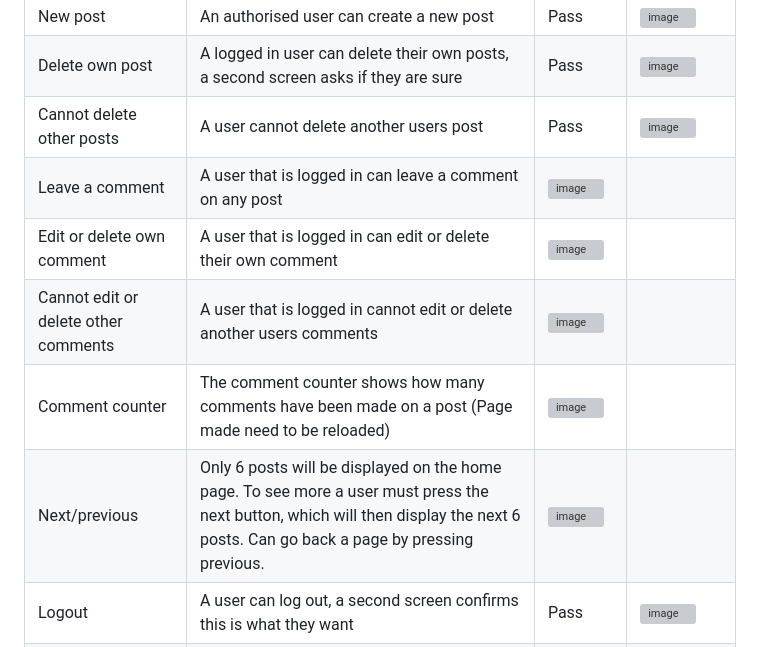
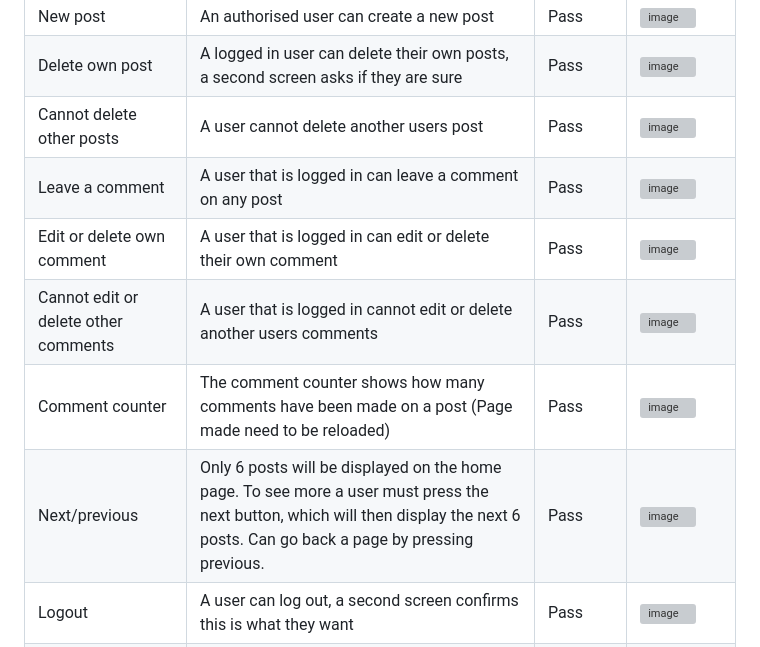
Before and after one commit to jambardev/County-Cricket-Tour-Blog, a Markdown page: README.md, the part around the change. GitHub-like rendering; grey boxes are pictures that could not be loaded.

```diff
--- a/README.md
+++ b/README.md
@@ -216,11 +216,11 @@ Whilst testing the below functions I also tracked that the associated message wo
 | New post | An authorised user can create a new post | Pass | <img width="1229" alt="image" src="https://github.com/user-attachments/assets/59ff97d2-eb1f-49d9-b71a-3ba2b1b6109d"> |
 | Delete own post | A  logged in user can delete their own posts, a second screen asks if they are sure | Pass | <img width="1229" alt="image" src="https://github.com/user-attachments/assets/af07467b-721a-4155-a6a8-cb8edf4baadc"> |
 | Cannot delete other posts | A user cannot delete another users post | Pass | <img width="1230" alt="image" src="https://github.com/user-attachments/assets/40156028-8b24-493a-aa2f-2403197a39c0"> |
-| Leave a comment | A user that is logged in can leave a comment on any post | <img width="1200" alt="image" src="https://github.com/user-attachments/assets/80513593-e75b-4615-a9a3-f562ed402e5d"> |
-| Edit or delete own comment | A user that is logged in can edit or delete their own comment | <img width="1186" alt="image" src="https://github.com/user-attachments/assets/a13f2415-6ada-4084-9a25-05a3b28132d2"> |
-| Cannot edit or delete other comments | A user that is logged in cannot edit or delete another users comments | <img width="1180" alt="image" src="https://github.com/user-attachments/assets/fba9bd36-744b-4545-8085-b605a4967ac6"> |
-| Comment counter | The comment counter shows how many comments have been made on a post (Page made need to be reloaded) | <img width="1187" alt="image" src="https://github.com/user-attachments/assets/34309824-69c3-4ad9-9abb-9f526302bdab"> |
-| Next/previous | Only 6 posts will be displayed on the home page. To see more a user must press the next button, which will then display the next 6 posts. Can go back a page by pressing previous. | <img width="1197" alt="image" src="https://github.com/user-attachments/assets/48cfcfe9-9e76-427e-8959-651d4a018af2"> |
+| Leave a comment | A user that is logged in can leave a comment on any post | Pass | <img width="1200" alt="image" src="https://github.com/user-attachments/assets/80513593-e75b-4615-a9a3-f562ed402e5d"> |
+| Edit or delete own comment | A user that is logged in can edit or delete their own comment | Pass | <img width="1186" alt="image" src="https://github.com/user-attachments/assets/a13f2415-6ada-4084-9a25-05a3b28132d2"> |
+| Cannot edit or delete other comments | A user that is logged in cannot edit or delete another users comments | Pass | <img width="1180" alt="image" src="https://github.com/user-attachments/assets/fba9bd36-744b-4545-8085-b605a4967ac6"> |
+| Comment counter | The comment counter shows how many comments have been made on a post (Page made need to be reloaded) | Pass | <img width="1187" alt="image" src="https://github.com/user-attachments/assets/34309824-69c3-4ad9-9abb-9f526302bdab"> |
+| Next/previous | Only 6 posts will be displayed on the home page. To see more a user must press the next button, which will then display the next 6 posts. Can go back a page by pressing previous. | Pass | <img width="1197" alt="image" src="https://github.com/user-attachments/assets/48cfcfe9-9e76-427e-8959-651d4a018af2"> |
 | Logout | A user can log out, a second screen confirms this is what they want | Pass | <img width="1244" alt="image" src="https://github.com/user-attachments/assets/a2b8ad4f-96ca-406e-b767-1b6f3d3e1f19"> |
 | Not logged in | If not logged in a user cannot add a post, comment, or edit any of their existing posts or comments | Pass | <img width="1199" alt="image" src="https://github.com/user-attachments/assets/5d109f47-0533-4fc9-89eb-0b08d75b1d3a"> |
 | Pop up messages | All pop up messages show the users previous action | Pass | <img width="1219" alt="image" src="https://github.com/user-attachments/assets/564e5244-7be6-470a-8aba-2949df606a10"> |
```
